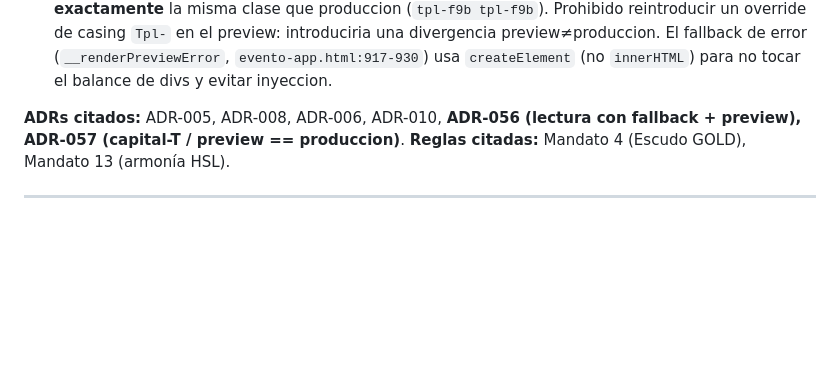
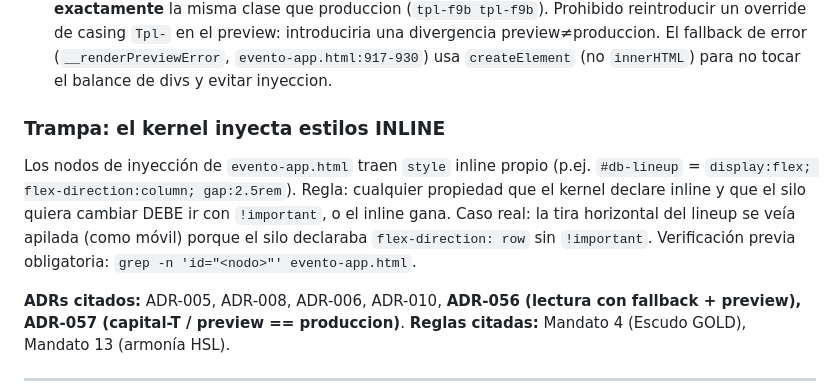
Before and after one commit to gonzalezjavierbta-afk/hostalterraza, a Markdown page: Sistema QR desarrollo/AMPLIACION/TEMPLATES.md, the part around the change. Drawn GitHub-style; blank space fills up the shorter version.

```diff
--- a/Sistema QR desarrollo/AMPLIACION/TEMPLATES.md
+++ b/Sistema QR desarrollo/AMPLIACION/TEMPLATES.md
@@ -223,6 +223,16 @@ Moléculas que cada silo puede declarar (y las clases kernel reales que estiliza
    - **POLÍTICA:** una subconmutación nueva NO se implementa en la entrega del silo — es cambio de kernel de `evento.html` y se escala al Plan (nuevo ADR/TSK). El silo solo estiliza las subconmutaciones que el kernel ya activa.
 7. **Prohibido:** iframe de YouTube (ADR-005); `<img>` sin `onerror` fallback (ADR-008); `invert`/`brightness` en logos sin alfa.
 8. **VISTA PREVIA (`?preview=1`) — CONTRATO (ADR-056, 2026-09-26).** El wizard de `admin.html` puede renderizar el silo elegido **sin publicar y sin tocar Supabase**: escribe el borrador en `sessionStorage['ht_preview_payload']` (`admin.html:5694`) y monta `evento-app.html?preview=1` en un iframe (`admin.html:5713`) o en una pestaña (`:5721`). El kernel lo lee con `__evDesdePreview()` (`evento-app.html:891-911`), una funcion **pura de lectura** que viste el JSON con la MISMA forma de una fila de `eventos` y reutiliza integro el render. **Contrato del payload (estable):** `{ ev, content, theme, template_id, categoria_slug, effects }`. **REGLA DE FIDELIDAD (ADR-057): `preview == produccion`.** El adaptador pasa el `template_id` **SIN capitalizar**; el body del preview lleva **exactamente** la misma clase que produccion (`tpl-f9b tpl-f9b`). Prohibido reintroducir un override de casing `Tpl-` en el preview: introduciria una divergencia preview≠produccion. El fallback de error (`__renderPreviewError`, `evento-app.html:917-930`) usa `createElement` (no `innerHTML`) para no tocar el balance de divs y evitar inyeccion.
+
+### Trampa: el kernel inyecta estilos INLINE
+
+Los nodos de inyección de `evento-app.html` traen `style` inline propio
+(p.ej. `#db-lineup` = `display:flex; flex-direction:column; gap:2.5rem`).
+Regla: cualquier propiedad que el kernel declare inline y que el silo quiera
+cambiar DEBE ir con `!important`, o el inline gana. Caso real: la tira
+horizontal del lineup se veía apilada (como móvil) porque el silo declaraba
+`flex-direction: row` sin `!important`.
+Verificación previa obligatoria: `grep -n 'id="<nodo>"' evento-app.html`.
 
 **ADRs citados:** ADR-005, ADR-008, ADR-006, ADR-010, **ADR-056 (lectura con fallback + preview), ADR-057 (capital-T / preview == produccion)**. **Reglas citadas:** Mandato 4 (Escudo GOLD), Mandato 13 (armonía HSL).
 
```
Also changed, not shown: AGENTS.md (+27 -0 lines).
